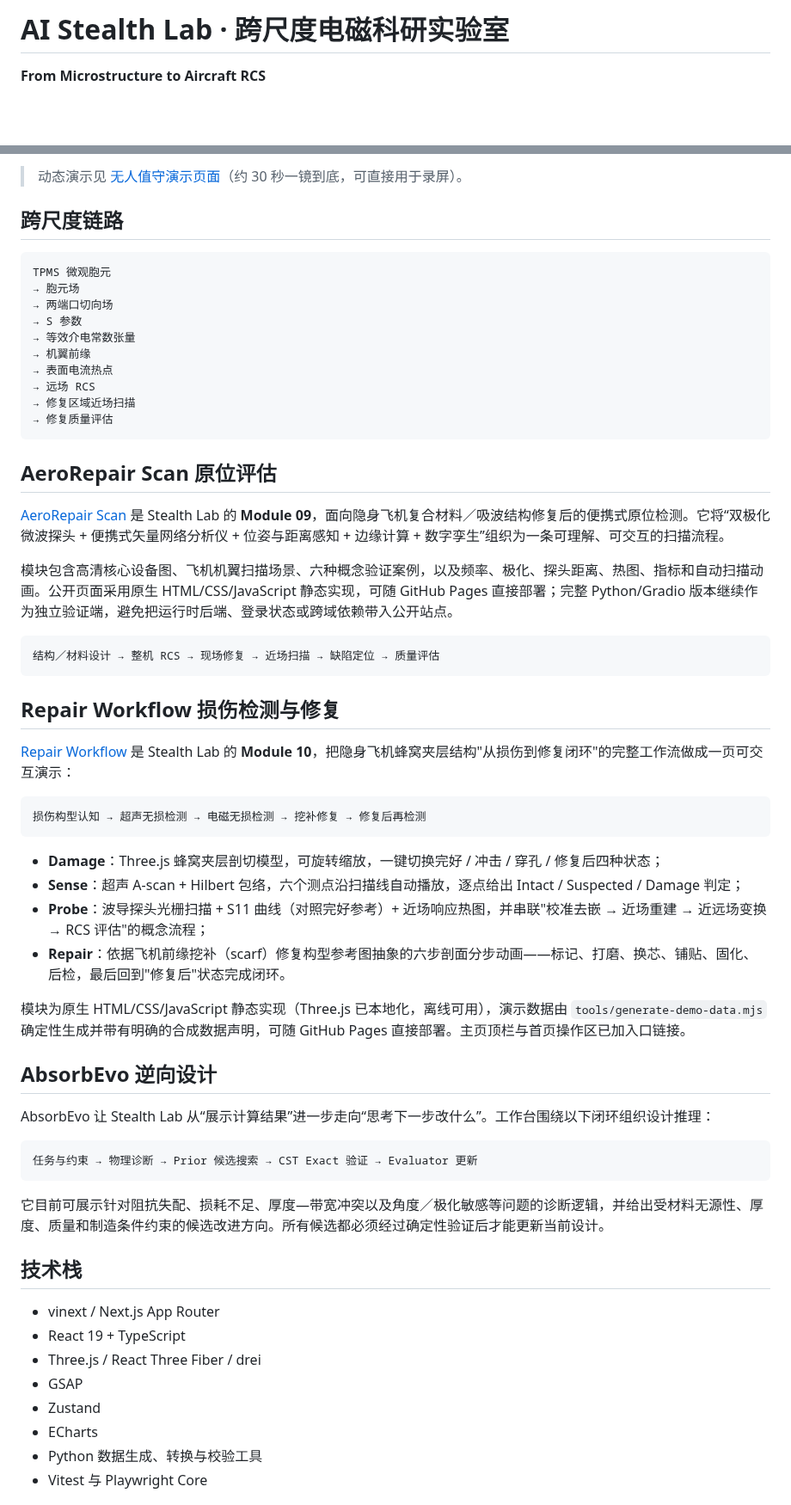
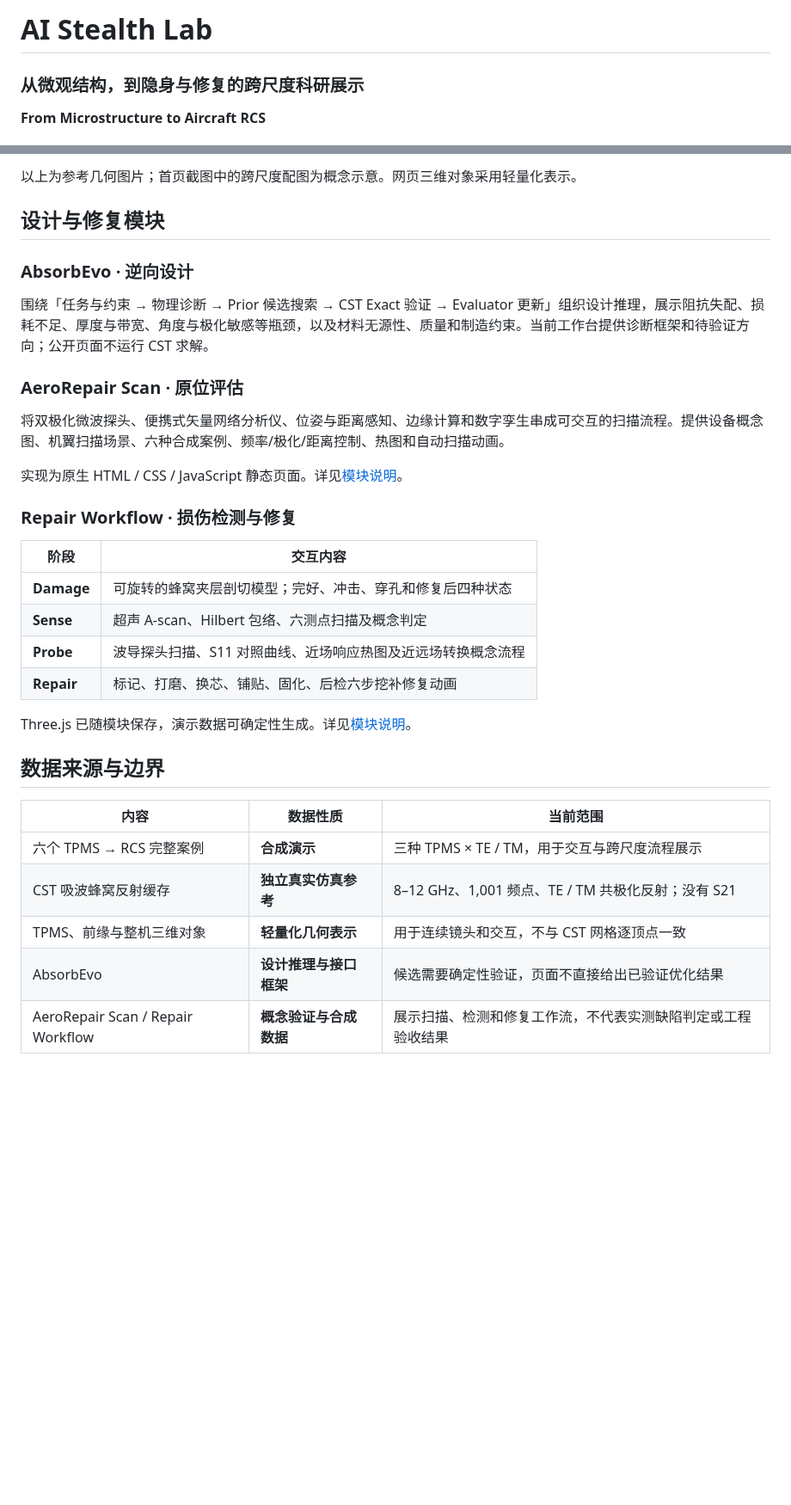
Before and after one commit to ZhichengFeng/ZhichengFeng-Stealth-lab, a Markdown page: README.md, 2 parts joined by grey strips. Shown at 86% size. Rendered like a GitHub page; blank space fills up the shorter version.

````diff
--- a/README.md
+++ b/README.md
@@ -1,4 +1,6 @@
-# AI Stealth Lab · 跨尺度电磁科研实验室
+# AI Stealth Lab
+
+### 从微观结构，到隐身与修复的跨尺度科研展示
 
 **From Microstructure to Aircraft RCS**
 
@@ -51,64 +49,36 @@
 
-> 动态演示见 [无人值守演示页面](https://zhichengfeng.github.io/ZhichengFeng-Stealth-lab/demo/)（约 30 秒一镜到底，可直接用于录屏）。
+以上为参考几何图片；首页截图中的跨尺度配图为概念示意。网页三维对象采用轻量化表示。
 
-## 跨尺度链路
+## 设计与修复模块
 
-```text
-TPMS 微观胞元
-→ 胞元场
-→ 两端口切向场
-→ S 参数
-→ 等效介电常数张量
-→ 机翼前缘
-→ 表面电流热点
-→ 远场 RCS
-→ 修复区域近场扫描
-→ 修复质量评估
-```
+### AbsorbEvo · 逆向设计
 
-## AeroRepair Scan 原位评估
+围绕「任务与约束 → 物理诊断 → Prior 候选搜索 → CST Exact 验证 → Evaluator 更新」组织设计推理，展示阻抗失配、损耗不足、厚度与带宽、角度与极化敏感等瓶颈，以及材料无源性、质量和制造约束。当前工作台提供诊断框架和待验证方向；公开页面不运行 CST 求解。
 
-[AeroRepair Scan](./aerorepair-scan/) 是 Stealth Lab 的 **Module 09**，面向隐身飞机复合材料／吸波结构修复后的便携式原位检测。它将“双极化微波探头 + 便携式矢量网络分析仪 + 位姿与距离感知 + 边缘计算 + 数字孪生”组织为一条可理解、可交互的扫描流程。
+### AeroRepair Scan · 原位评估
 
-模块包含高清核心设备图、飞机机翼扫描场景、六种概念验证案例，以及频率、极化、探头距离、热图、指标和自动扫描动画。公开页面采用原生 HTML/CSS/JavaScript 静态实现，可随 GitHub Pages 直接部署；完整 Python/Gradio 版本继续作为独立验证端，避免把运行时后端、登录状态或跨域依赖带入公开站点。
+将双极化微波探头、便携式矢量网络分析仪、位姿与距离感知、边缘计算和数字孪生串成可交互的扫描流程。提供设备概念图、机翼扫描场景、六种合成案例、频率/极化/距离控制、热图和自动扫描动画。
 
-```text
-结构／材料设计 → 整机 RCS → 现场修复 → 近场扫描 → 缺陷定位 → 质量评估
-```
+实现为原生 HTML / CSS / JavaScript 静态页面。详见[模块说明](aerorepair-scan/README.md)。
 
-## Repair Workflow 损伤检测与修复
+### Repair Workflow · 损伤检测与修复
 
-[Repair Workflow](./repair-workflow/) 是 Stealth Lab 的 **Module 10**，把隐身飞机蜂窝夹层结构"从损伤到修复闭环"的完整工作流做成一页可交互演示：
+| 阶段 | 交互内容 |
+| --- | --- |
+| **Damage** | 可旋转的蜂窝夹层剖切模型；完好、冲击、穿孔和修复后四种状态 |
+| **Sense** | 超声 A-scan、Hilbert 包络、六测点扫描及概念判定 |
+| **Probe** | 波导探头扫描、S11 对照曲线、近场响应热图及近远场转换概念流程 |
+| **Repair** | 标记、打磨、换芯、铺贴、固化、后检六步挖补修复动画 |
 
-```text
-损伤构型认知 → 超声无损检测 → 电磁无损检测 → 挖补修复 → 修复后再检测
-```
+Three.js 已随模块保存，演示数据可确定性生成。详见[模块说明](repair-workflow/README.md)。
 
-- **Damage**：Three.js 蜂窝夹层剖切模型，可旋转缩放，一键切换完好 / 冲击 / 穿孔 / 修复后四种状态；
-- **Sense**：超声 A-scan + Hilbert 包络，六个测点沿扫描线自动播放，逐点给出 Intact / Suspected / Damage 判定；
-- **Probe**：波导探头光栅扫描 + S11 曲线（对照完好参考）+ 近场响应热图，并串联"校准去嵌 → 近场重建 → 近远场变换 → RCS 评估"的概念流程；
-- **Repair**：依据飞机前缘挖补（scarf）修复构型参考图抽象的六步剖面分步动画——标记、打磨、换芯、铺贴、固化、后检，最后回到"修复后"状态完成闭环。
+## 数据来源与边界
 
-模块为原生 HTML/CSS/JavaScript 静态实现（Three.js 已本地化，离线可用），演示数据由 `tools/generate-demo-data.mjs` 确定性生成并带有明确的合成数据声明，可随 GitHub Pages 直接部署。主页顶栏与首页操作区已加入口链接。
+| 内容 | 数据性质 | 当前范围 |
+| --- | --- | --- |
+| 六个 TPMS → RCS 完整案例 | **合成演示** | 三种 TPMS × TE / TM，用于交互与跨尺度流程展示 |
+| CST 吸波蜂窝反射缓存 | **独立真实仿真参考** | 8–12 GHz、1,001 频点、TE / TM 共极化反射；没有 S21 |
+| TPMS、前缘与整机三维对象 | **轻量化几何表示** | 用于连续镜头和交互，不与 CST 网格逐顶点一致 |
+| AbsorbEvo | **设计推理与接口框架** | 候选需要确定性验证，页面不直接给出已验证优化结果 |
+| AeroRepair Scan / Repair Workflow | **概念验证与合成数据** | 展示扫描、检测和修复工作流，不代表实测缺陷判定或工程验收结果 |
 
-## AbsorbEvo 逆向设计
-
-AbsorbEvo 让 Stealth Lab 从“展示计算结果”进一步走向“思考下一步改什么”。工作台围绕以下闭环组织设计推理：
-
-```text
-任务与约束 → 物理诊断 → Prior 候选搜索 → CST Exact 验证 → Evaluator 更新
-```
-
-它目前可展示针对阻抗失配、损耗不足、厚度—带宽冲突以及角度／极化敏感等问题的诊断逻辑，并给出受材料无源性、厚度、质量和制造条件约束的候选改进方向。所有候选都必须经过确定性验证后才能更新当前设计。
-
-## 技术栈
-
-- vinext / Next.js App Router
-- React 19 + TypeScript
-- Three.js / React Three Fiber / drei
-- GSAP
-- Zustand
-- ECharts
-- Python 数据生成、转换与校验工具
-- Vitest 与 Playwright Core
-
````
Also changed, not shown: other parts of README.md (+74 -69 lines), docs/maintaining-static-site.md (added, +61 -0 lines), docs/screenshots/home-desktop.png (added), 13 other files.
